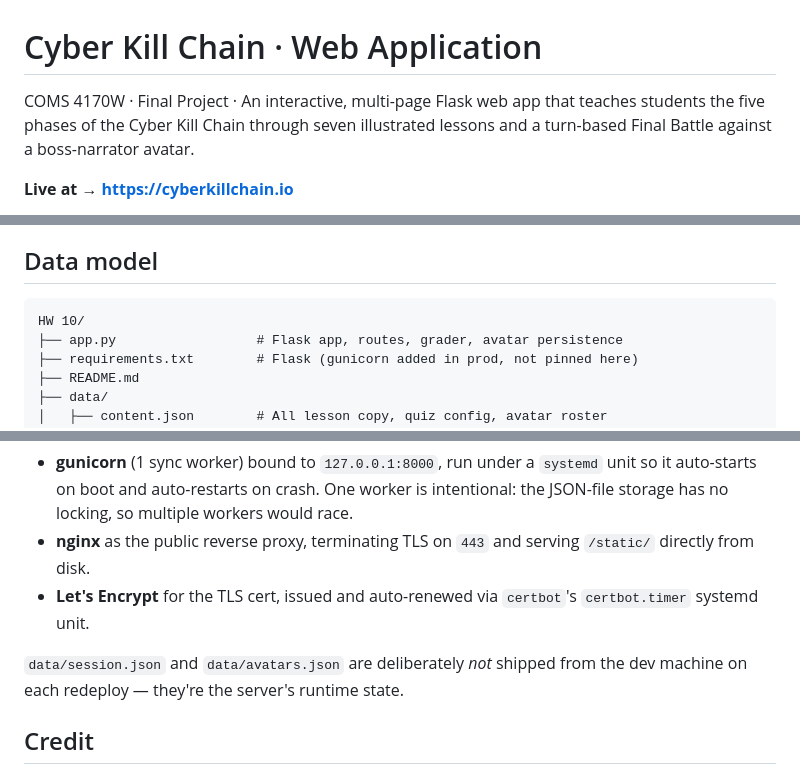
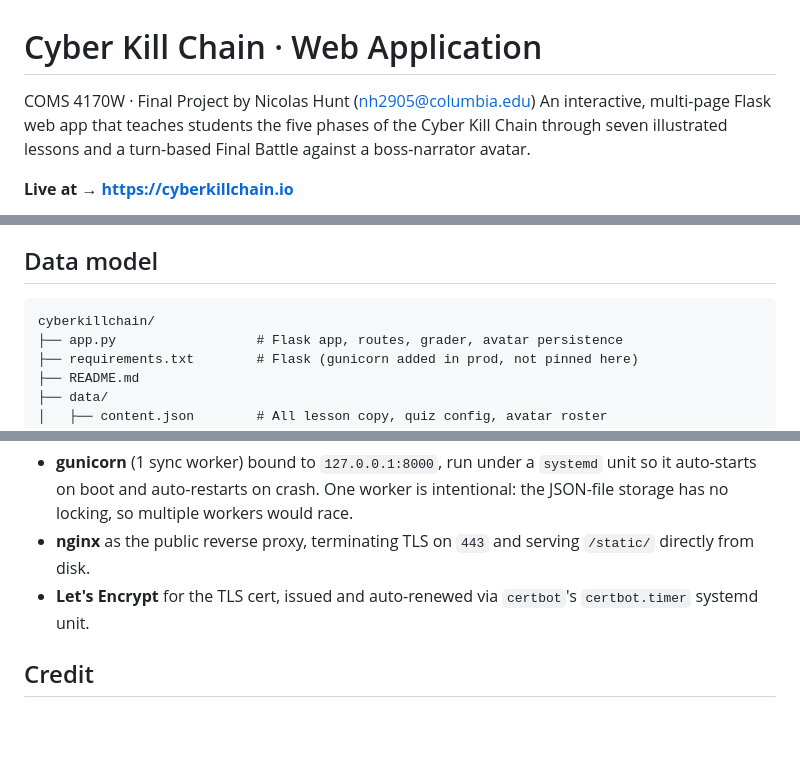
Before and after one commit to nhunt16/cyberkillchain, a Markdown page: README.md, 3 parts joined by grey strips. GitHub-like rendering; blank space fills up the shorter version.

````diff
--- a/README.md
+++ b/README.md
@@ -1,6 +1,7 @@
 # Cyber Kill Chain · Web Application
 
-COMS 4170W · Final Project · An interactive, multi-page Flask web app that
+COMS 4170W · Final Project by Nicolas Hunt (nh2905@columbia.edu)
+An interactive, multi-page Flask web app that
 teaches students the five phases of the Cyber Kill Chain through
 seven illustrated lessons and a turn-based Final Battle against a
 boss-narrator avatar.
@@ -73,7 +73,7 @@ narrator from the **Avatars** page.
 ## Data model
 
 ```
-HW 10/
+cyberkillchain/
 ├── app.py                  # Flask app, routes, grader, avatar persistence
 ├── requirements.txt        # Flask (gunicorn added in prod, not pinned here)
 ├── README.md
@@ -144,10 +144,6 @@ on a single GCP `e2-micro` Compute Engine VM (Ubuntu 24.04) in
 - **Let's Encrypt** for the TLS cert, issued and auto-renewed via
   `certbot`'s `certbot.timer` systemd unit.
 
-`data/session.json` and `data/avatars.json` are deliberately *not*
-shipped from the dev machine on each redeploy — they're the
-server's runtime state.
-
 ## Credit
 
 The Cyber Kill Chain framework was developed by Lockheed Martin in
````
Also changed, not shown: other parts of README.md (+0 -1 lines).
